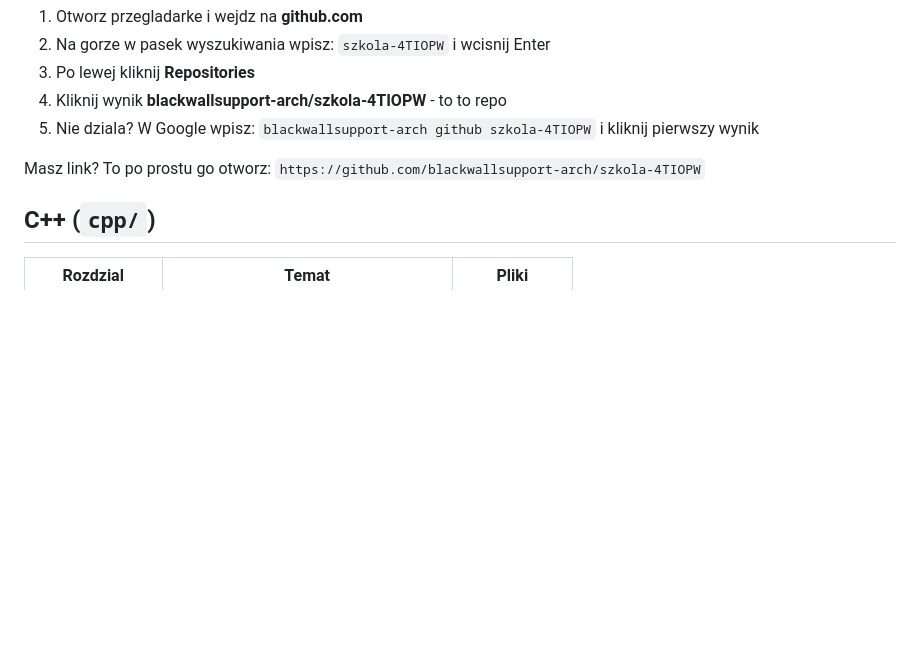
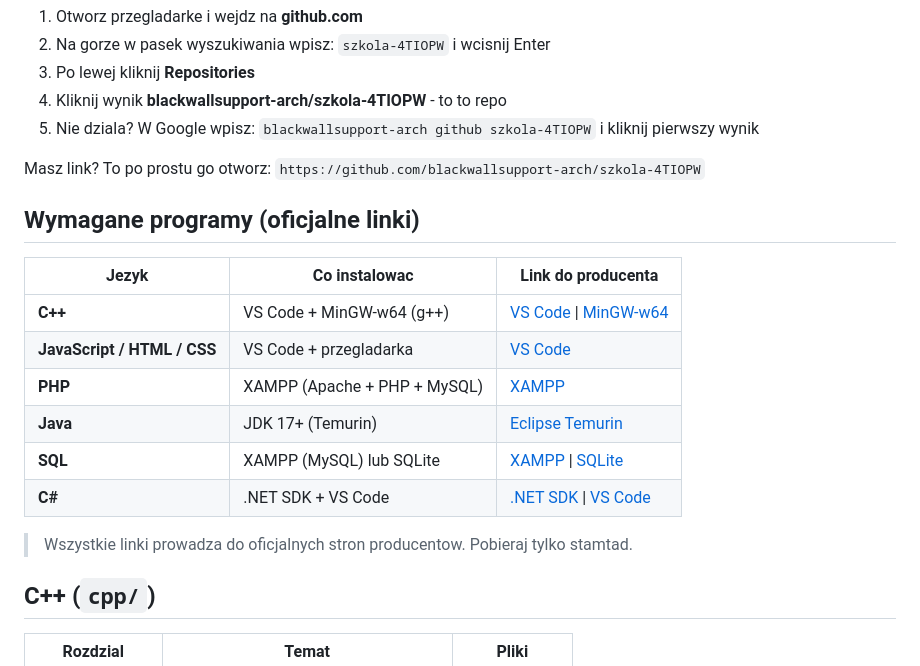
Before and after one commit to blackwallsupport-arch/szkola-4TIOPW, a Markdown page: README.md, the part around the change. Rendered like a GitHub page; blank space fills up the shorter version.

Commit message:
README: sekcja Wymagane programy z oficjalnymi linkami

```diff
--- a/README.md
+++ b/README.md
@@ -21,6 +21,19 @@ Nie masz linku? To tak wejdz:
 5. Nie dziala? W Google wpisz: `blackwallsupport-arch github szkola-4TIOPW` i kliknij pierwszy wynik
 
 Masz link? To po prostu go otworz: `https://github.com/blackwallsupport-arch/szkola-4TIOPW`
+
+## Wymagane programy (oficjalne linki)
+
+| Jezyk | Co instalowac | Link do producenta |
+|---|---|---|
+| **C++** | VS Code + MinGW-w64 (g++) | [VS Code](https://code.visualstudio.com/) \| [MinGW-w64](https://winlibs.com/) |
+| **JavaScript / HTML / CSS** | VS Code + przegladarka | [VS Code](https://code.visualstudio.com/) |
+| **PHP** | XAMPP (Apache + PHP + MySQL) | [XAMPP](https://www.apachefriends.org/) |
+| **Java** | JDK 17+ (Temurin) | [Eclipse Temurin](https://adoptium.net/) |
+| **SQL** | XAMPP (MySQL) lub SQLite | [XAMPP](https://www.apachefriends.org/) \| [SQLite](https://www.sqlite.org/download.html) |
+| **C#** | .NET SDK + VS Code | [.NET SDK](https://dotnet.microsoft.com/download) \| [VS Code](https://code.visualstudio.com/) |
+
+> Wszystkie linki prowadza do oficjalnych stron producentow. Pobieraj tylko stamtad.
 
 ## C++ (`cpp/`)
 
```
